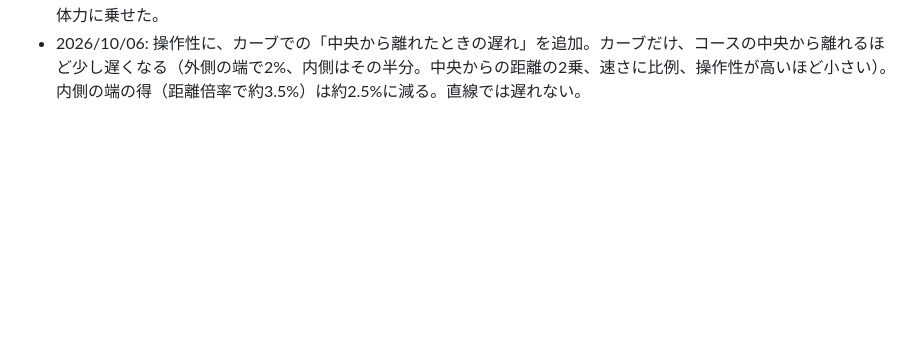
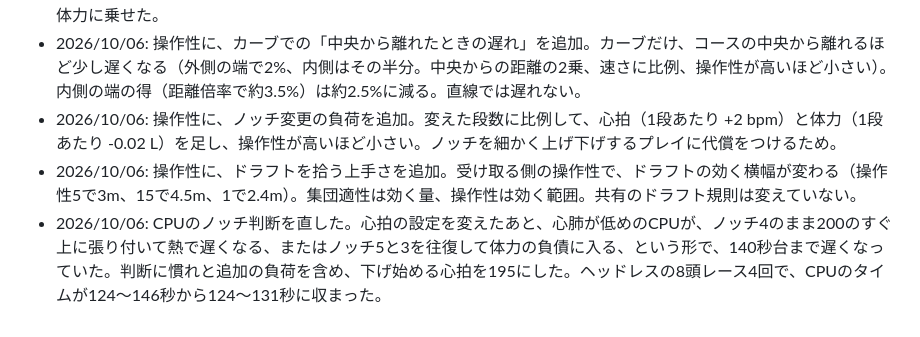
Before and after one commit to U16Project/pururin-racers, a Markdown page: docs/ぷるりんレーサーズ_設計案.md, the part around the change. GitHub-like rendering; blank space fills up the shorter version.

```diff
--- a/docs/ぷるりんレーサーズ_設計案.md
+++ b/docs/ぷるりんレーサーズ_設計案.md
@@ -1904,3 +1904,6 @@ SSD 容量は 1 レース数 MB 規模なら、14 日ローテーションでも
 - 2026/10/05: 接触・押し合いの見た目を追加。接触中は少し光ってつぶれ、押し合い中はつぶれて震える（光る量の上限0.1）。見た目だけで、計算には影響しない。
 - 2026/10/05: 操作性に、左右に動いたときの負荷を追加。横に動いた距離に比例して、心拍（1mあたり +0.4 bpm）と体力（1mあたり -0.01 L）を足し、操作性が高いほど小さい（基準5で1.0倍、1ポイントごとに5%、下限0.2倍）。押し出された分と止められた分は数えない。速度（推進力・空気抵抗・ドラフト）には触れず、実装しやすい心拍・体力に乗せた。
 - 2026/10/06: 操作性に、カーブでの「中央から離れたときの遅れ」を追加。カーブだけ、コースの中央から離れるほど少し遅くなる（外側の端で2%、内側はその半分。中央からの距離の2乗、速さに比例、操作性が高いほど小さい）。内側の端の得（距離倍率で約3.5%）は約2.5%に減る。直線では遅れない。
+- 2026/10/06: 操作性に、ノッチ変更の負荷を追加。変えた段数に比例して、心拍（1段あたり +2 bpm）と体力（1段あたり -0.02 L）を足し、操作性が高いほど小さい。ノッチを細かく上げ下げするプレイに代償をつけるため。
+- 2026/10/06: 操作性に、ドラフトを拾う上手さを追加。受け取る側の操作性で、ドラフトの効く横幅が変わる（操作性5で3m、15で4.5m、1で2.4m）。集団適性は効く量、操作性は効く範囲。共有のドラフト規則は変えていない。
+- 2026/10/06: CPUのノッチ判断を直した。心拍の設定を変えたあと、心肺が低めのCPUが、ノッチ4のまま200のすぐ上に張り付いて熱で遅くなる、またはノッチ5と3を往復して体力の負債に入る、という形で、140秒台まで遅くなっていた。判断に慣れと追加の負荷を含め、下げ始める心拍を195にした。ヘッドレスの8頭レース4回で、CPUのタイムが124〜146秒から124〜131秒に収まった。
```
Also changed, not shown: docs/現行ローカルレース計算リファレンス.md (+5 -5 lines), docs/設定管理.md (+6 -3 lines).
